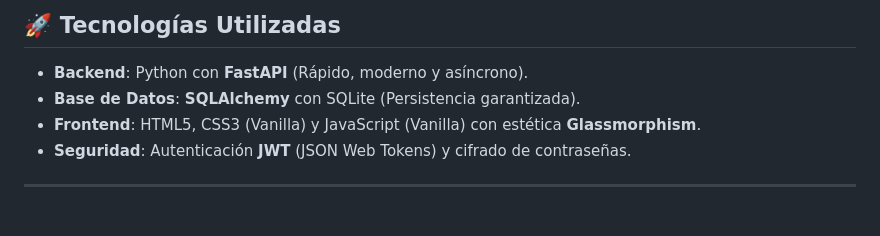
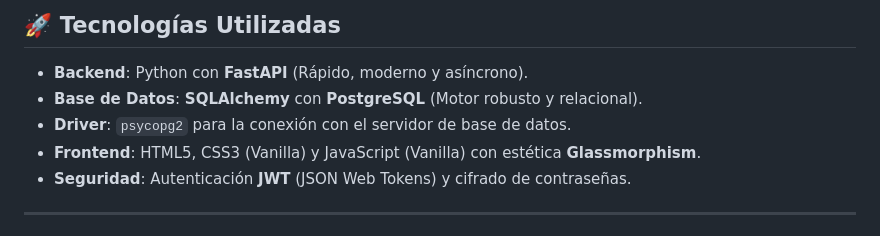
Before and after one commit to felo312/BDD_Framework, a Markdown page: README.md, the part around the change. Drawn GitHub-style.

```diff
--- a/README.md
+++ b/README.md
@@ -5,7 +5,8 @@
 ## 🚀 Tecnologías Utilizadas
 
 *   **Backend**: Python con **FastAPI** (Rápido, moderno y asíncrono).
-*   **Base de Datos**: **SQLAlchemy** con SQLite (Persistencia garantizada).
+*   **Base de Datos**: **SQLAlchemy** con **PostgreSQL** (Motor robusto y relacional).
+*   **Driver**: `psycopg2` para la conexión con el servidor de base de datos.
 *   **Frontend**: HTML5, CSS3 (Vanilla) y JavaScript (Vanilla) con estética **Glassmorphism**.
 *   **Seguridad**: Autenticación **JWT** (JSON Web Tokens) y cifrado de contraseñas.
 
```
